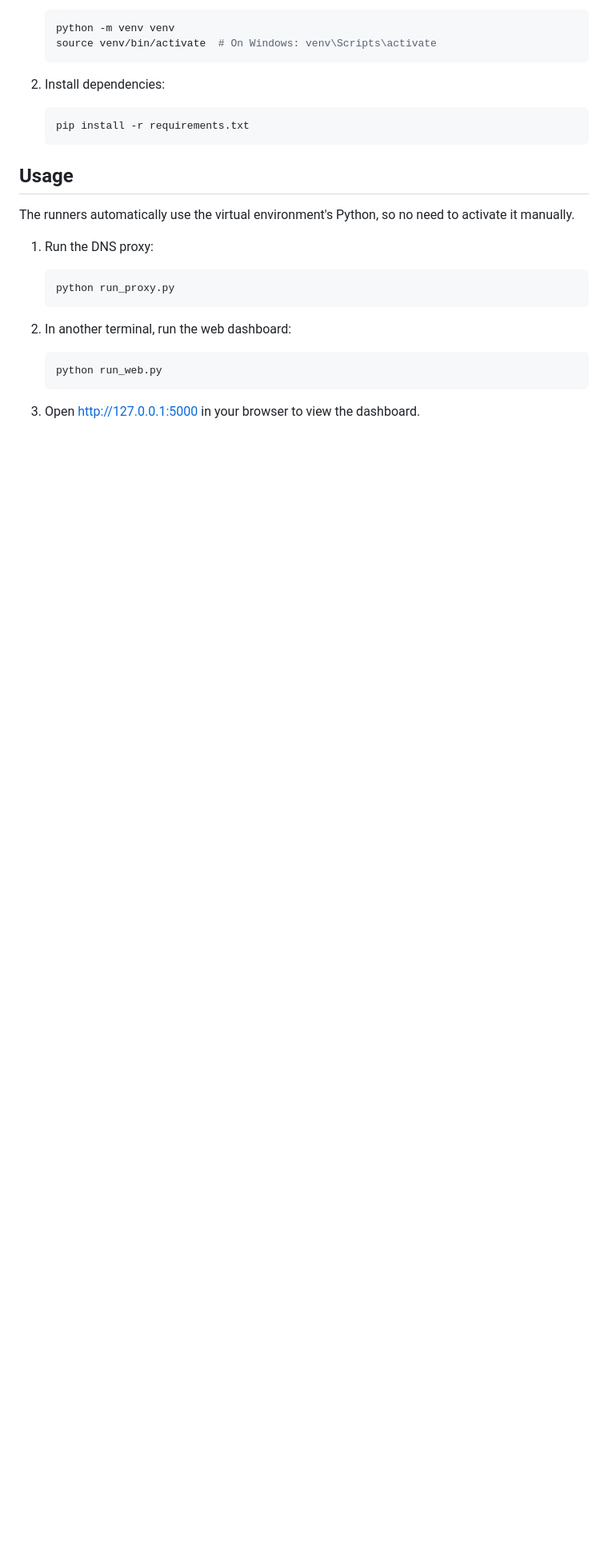
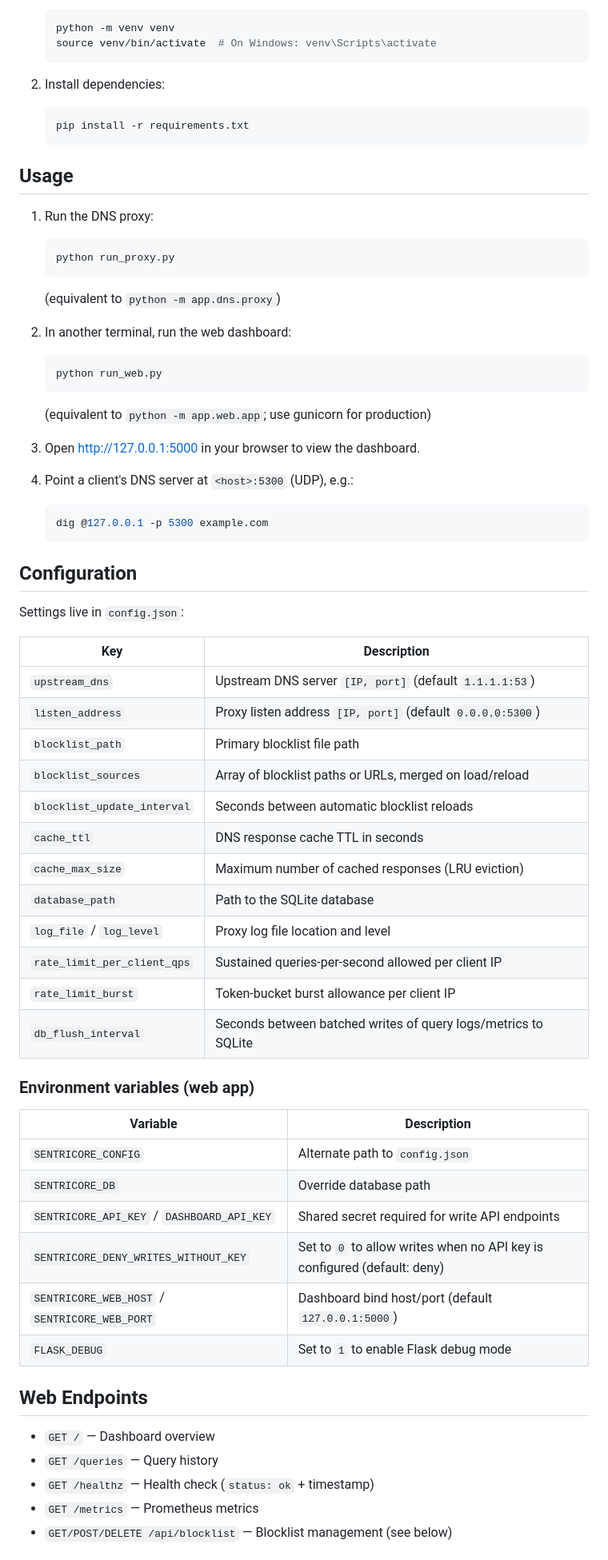
Before and after one commit to bllaude/sentricore-dns, a Markdown page: README.md, the part around one of its changes. Shown at 80% size. GitHub-like rendering; blank space fills up the shorter version.

````diff
--- a/README.md
+++ b/README.md
@@ -24,17 +57,60 @@ A DNS proxy server that blocks malicious domains and logs all queries.
 
 ## Usage
 
-The runners automatically use the virtual environment's Python, so no need to activate it manually.
-
 1. Run the DNS proxy:
    ```bash
    python run_proxy.py
    ```
+   (equivalent to `python -m app.dns.proxy`)
 
 2. In another terminal, run the web dashboard:
    ```bash
    python run_web.py
    ```
+   (equivalent to `python -m app.web.app`; use gunicorn for production)
 
 3. Open http://127.0.0.1:5000 in your browser to view the dashboard.
 
+4. Point a client's DNS server at `<host>:5300` (UDP), e.g.:
+   ```bash
+   dig @127.0.0.1 -p 5300 example.com
+   ```
+
+## Configuration
+
+Settings live in `config.json`:
+
+| Key | Description |
+|-----|-------------|
+| `upstream_dns` | Upstream DNS server `[IP, port]` (default `1.1.1.1:53`) |
+| `listen_address` | Proxy listen address `[IP, port]` (default `0.0.0.0:5300`) |
+| `blocklist_path` | Primary blocklist file path |
+| `blocklist_sources` | Array of blocklist paths or URLs, merged on load/reload |
+| `blocklist_update_interval` | Seconds between automatic blocklist reloads |
+| `cache_ttl` | DNS response cache TTL in seconds |
+| `cache_max_size` | Maximum number of cached responses (LRU eviction) |
+| `database_path` | Path to the SQLite database |
+| `log_file` / `log_level` | Proxy log file location and level |
+| `rate_limit_per_client_qps` | Sustained queries-per-second allowed per client IP |
+| `rate_limit_burst` | Token-bucket burst allowance per client IP |
+| `db_flush_interval` | Seconds between batched writes of query logs/metrics to SQLite |
+
+### Environment variables (web app)
+
+| Variable | Description |
+|----------|-------------|
+| `SENTRICORE_CONFIG` | Alternate path to `config.json` |
+| `SENTRICORE_DB` | Override database path |
+| `SENTRICORE_API_KEY` / `DASHBOARD_API_KEY` | Shared secret required for write API endpoints |
+| `SENTRICORE_DENY_WRITES_WITHOUT_KEY` | Set to `0` to allow writes when no API key is configured (default: deny) |
+| `SENTRICORE_WEB_HOST` / `SENTRICORE_WEB_PORT` | Dashboard bind host/port (default `127.0.0.1:5000`) |
+| `FLASK_DEBUG` | Set to `1` to enable Flask debug mode |
+
+## Web Endpoints
+
+- `GET /` — Dashboard overview
+- `GET /queries` — Query history
+- `GET /healthz` — Health check (`status: ok` + timestamp)
+- `GET /metrics` — Prometheus metrics
+- `GET/POST/DELETE /api/blocklist` — Blocklist management (see below)
+
````
Also changed, not shown: other parts of README.md (+166 -181 lines).
